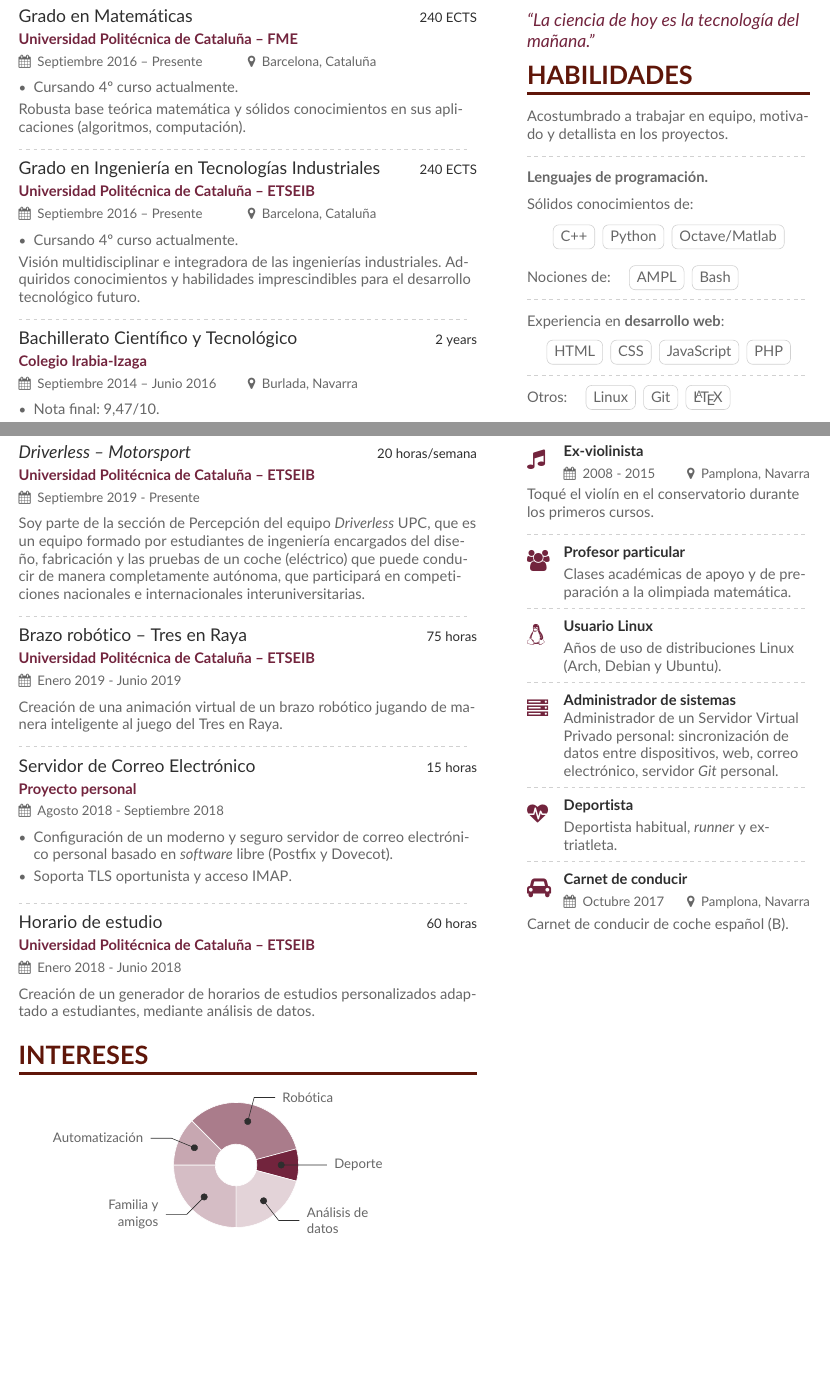
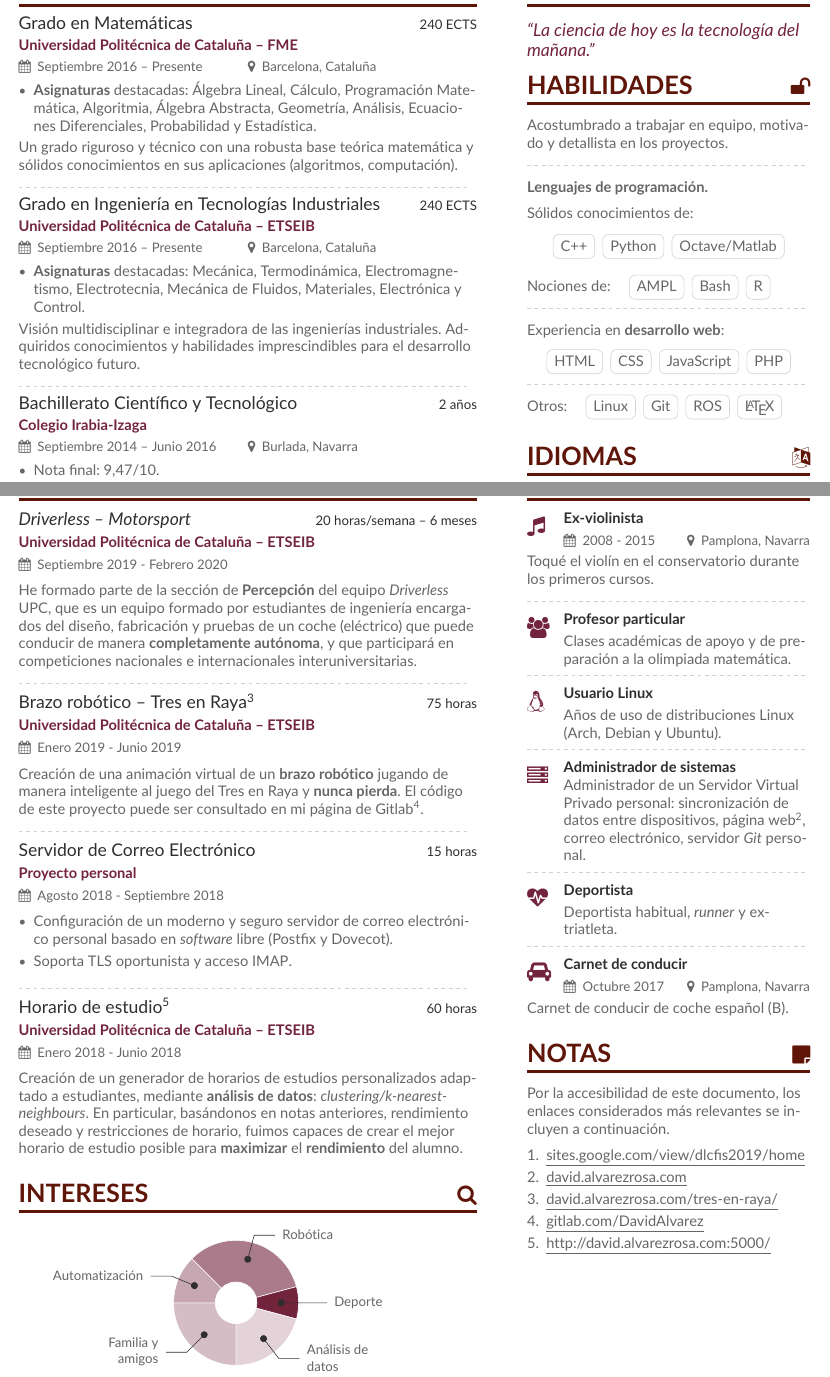
Before and after one commit to david-alvarez-rosa/curriculum-vitae, a LaTeX CV (Curriculum_es.tex, which reads page1sidebar_es.tex, page2sidebar_es.tex): two parts of pages 1 and 2 of 2, joined at a grey line, cut so that both start at the same text, the shorter picture padded with empty space. Compiled offline with pdfLaTeX.

Commit message:
Update Spanish version of the CV.

```diff
--- a/Curriculum_es.tex
+++ b/Curriculum_es.tex
@@ -77,10 +79,12 @@
   \href{https://fme.upc.edu}{FME}}
 {Septiembre 2016 -- Presente}{Barcelona, Cataluña}
 \begin{itemize}
-  \item Cursando 4º curso actualmente.
+  \item \textbf{Asignaturas} destacadas: Álgebra Lineal, Cálculo, Programación
+  Matemática, Algoritmia, Álgebra Abstracta, Geometría, Análisis, Ecuaciones
+  Diferenciales, Probabilidad y Estadística.
 \end{itemize}
-Robusta base teórica matemática y sólidos conocimientos en sus aplicaciones
-(algoritmos, computación).
+Un grado riguroso y técnico con una robusta base teórica matemática y sólidos
+conocimientos en sus aplicaciones (algoritmos, computación).
 
 \divider
 
@@ -92,7 +96,9 @@ Robusta base teórica matemática y sólidos conocimientos en sus aplicaciones
 \href{https://etseib.upc.edu}{ETSEIB}}
 {Septiembre 2016 -- Presente}{Barcelona, Cataluña}
 \begin{itemize}
-  \item Cursando 4º curso actualmente.
+  \item \textbf{Asignaturas} destacadas: Mecánica, Termodinámica,
+  Electromagnetismo, Electrotecnia, Mecánica de Fluidos, Materiales,
+  Electrónica y Control.
 \end{itemize}
 Visión multidisciplinar e integradora de las ingenierías industriales.
 Adquiridos conocimientos y habilidades imprescindibles para el desarrollo
@@ -100,7 +106,7 @@ tecnológico futuro.
 
 \divider
 
-\cvevent{Bachillerato Científico y Tecnológico \hfill \small{2 years}}
+\cvevent{Bachillerato Científico y Tecnológico \hfill \small{2 años}}
 {\href{https://www.irabia-izaga.org}{Colegio Irabia-Izaga}}
 {Septiembre 2014 -- Junio 2016}{Burlada, Navarra}
 \begin{itemize}
@@ -149,29 +155,32 @@ campos como la economía, lógica y computación.
 
 \clearpage
 
-\cvsection[page2sidebar_es]{Proyectos}
+\cvsection[page2sidebar_es]{Proyectos \hfill \Large \faCogs}
 
 \cvevent{\href{https://driverless.upc.edu}{\textit{Driverless -- Motorsport}}
-  \hfill \small{20 horas/semana}}
+  \hfill \small{20 horas/semana -- 6 meses}}
 {\href{https://upc.edu}{Universidad Politécnica de Cataluña} --
 \href{https://etseib.upc.edu}{ETSEIB}}
-{Septiembre 2019 - Presente}{}
-Soy parte de la sección de Percepción del equipo
+{Septiembre 2019 - Febrero 2020}{}
+He formado parte de la sección de \textbf{Percepción} del equipo
 \href{https://driverless.upc.edu}{\textit{Driverless} UPC}, que es un equipo
-formado por estudiantes de ingeniería encargados del diseño, fabricación y las
-pruebas de un coche (eléctrico) que puede conducir de manera completamente
-autónoma, que participará en competiciones nacionales e internacionales
+formado por estudiantes de ingeniería encargados del diseño, fabricación y
+pruebas de un coche (eléctrico) que puede conducir de manera \textbf{completamente
+autónoma}, y que participará en competiciones nacionales e internacionales
 interuniversitarias.
 
 \divider
 
-\cvevent{\href{https://alvarezrosa.com/tres-en-raya}{Brazo robótico -- Tres en Raya}
+\cvevent{\href{https://alvarezrosa.com/tres-en-raya}
+  {Brazo robótico -- Tres en Raya\footnotemark}
   \hfill \small{75 horas}}
 {\href{https://upc.edu}{Universidad Politécnica de Cataluña} --
 \href{https://etseib.upc.edu}{ETSEIB}}
 {Enero 2019 - Junio 2019}{}
-Creación de una animación virtual de un brazo robótico jugando de manera
-inteligente al juego del Tres en Raya.
+Creación de una animación virtual de un \textbf{brazo robótico} jugando de
+manera inteligente al juego del Tres en Raya y \textbf{nunca pierda}. El código
+de este proyecto puede ser consultado en mi
+\href{https://gitlab.com/DavidAlvarez}{página de Gitlab\footnotemark}.
 
 \divider
 
@@ -190,18 +199,23 @@ inteligente al juego del Tres en Raya.
 
 \divider
 
-\cvevent{\href{http://david.alvarezrosa.com:5000}{Horario de estudio}
+\cvevent{\href{http://david.alvarezrosa.com:5000}
+  {Horario de estudio\footnotemark}
   \hfill \small{60 horas}}
 {\href{https://upc.edu}{Universidad Politécnica de Cataluña} --
 \href{https://etseib.upc.edu}{ETSEIB}}
 {Enero 2018 - Junio 2018}{}
 Creación de un generador de horarios de estudios personalizados adaptado a
-estudiantes, mediante análisis de datos.
+estudiantes, mediante \textbf{análisis de
+  datos}: \textit{clustering/k-nearest-neighbours}. En particular, basándonos en
+notas anteriores, rendimiento deseado y restricciones de horario, fuimos capaces
+de crear el mejor horario de estudio posible para \textbf{maximizar} el
+\textbf{rendimiento} del alumno.
 
 
 \medskip
 
-\cvsection{Intereses}
+\cvsection{Intereses \hfill \Large \faSearch}
 
 \wheelchart{1.5cm}{0.5cm}{%
   6/8em/accent!30/Familia y \\ amigos,
--- a/page1sidebar_es.tex
+++ b/page1sidebar_es.tex
@@ -25,6 +25,7 @@ Sólidos conocimientos de:
 Nociones de: \quad
 \cvtag{AMPL}
 \cvtag{Bash}
+\cvtag{\href{https://es.wikipedia.org/wiki/R_(lenguaje_de_programaci\%C3\%B3n)}{R}}
 
 \divider
 
@@ -43,12 +44,13 @@ Experiencia en \textbf{desarrollo web}:
 Otros: \quad
 \cvtag{Linux}
 \cvtag{Git}
+\cvtag{\href{https://ros.org}{ROS}}
 \cvtag{\LaTeX}
 
 \medskip
 
 
-\cvsection{Idiomas}
+\cvsection{Idiomas \hfill \Large \faLanguage}
 
 \cvskill{Español}{5}
 \smallskip
--- a/page2sidebar_es.tex
+++ b/page2sidebar_es.tex
@@ -27,7 +27,8 @@ Toqué el violín en el conservatorio durante los primeros cursos.
 {Administrador de sistemas}
 {Administrador de un
 \href{https://es.wikipedia.org/wiki/Servidor_virtual_privado}{Servidor Virtual
-Privado} personal: sincronización de datos entre dispositivos, web, correo
+Privado} personal: sincronización de datos entre dispositivos,
+\href{https://david.alvarezrosa.com}{página web\footnotemark}, correo
 electrónico, servidor \href{https://es.wikipedia.org/wiki/Git}{\textit{Git}}
 personal.}
 
@@ -44,3 +45,21 @@ personal.}
 {\small \makebox[.5\linewidth][l]{\faCalendar\hspace{0.5em}Octubre 2017}%
   \small\makebox[0.5\linewidth][l]{\faMapMarker\hspace{0.5em}Pamplona, Navarra}}
 Carnet de conducir de coche español (B).
+
+
+\medskip
+
+\cvsection{Notas \hfill \Large \faStickyNote}
+Por la accesibilidad de este documento, los enlaces considerados más relevantes
+se incluyen a continuación. \\[1.25ex]
+\begin{enumerate}
+  \item \href{https://sites.google.com/view/dlcfis2019/home}
+  {\underline{sites.google.com/view/dlcfis2019/home}}
+  \item \href{https://david.alvarezrosa.com}{\underline{david.alvarezrosa.com}}
+  \item \href{https://david.alvarezrosa.com/tres-en-raya}
+  {\underline{david.alvarezrosa.com/tres-en-raya/}}
+  \item \href{https://gitlab.com/DavidAlvarez}
+  {\underline{gitlab.com/DavidAlvarez}}
+  \item \href{http://david.alvarezrosa.com:5000/}
+  {\underline{http://david.alvarezrosa.com:5000/}}
+\end{enumerate}
```
Also changed, not shown: Curriculum_es.tex (16 more changed lines), page1sidebar_es.tex (32 more changed lines), page2sidebar_es.tex (2 more changed lines).
